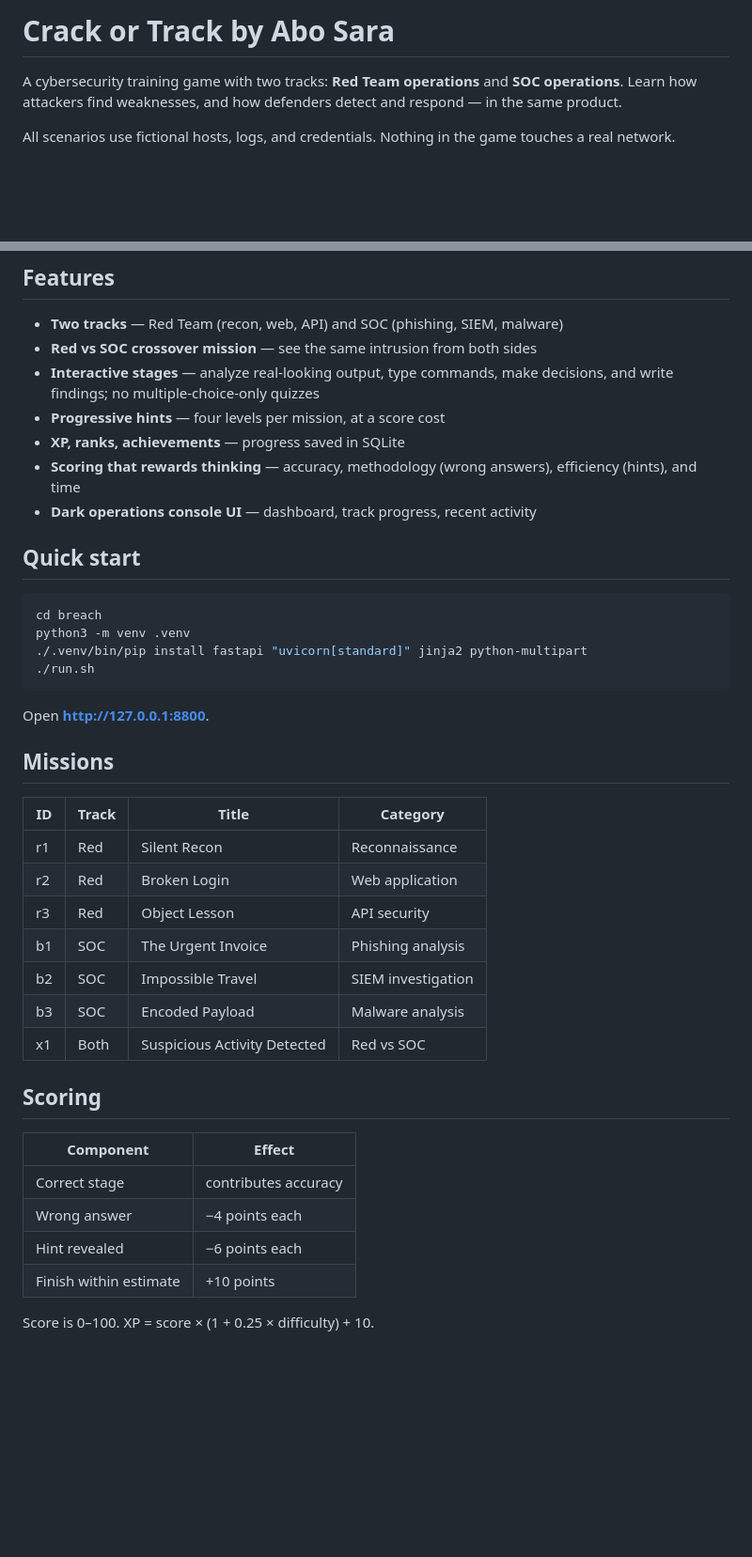
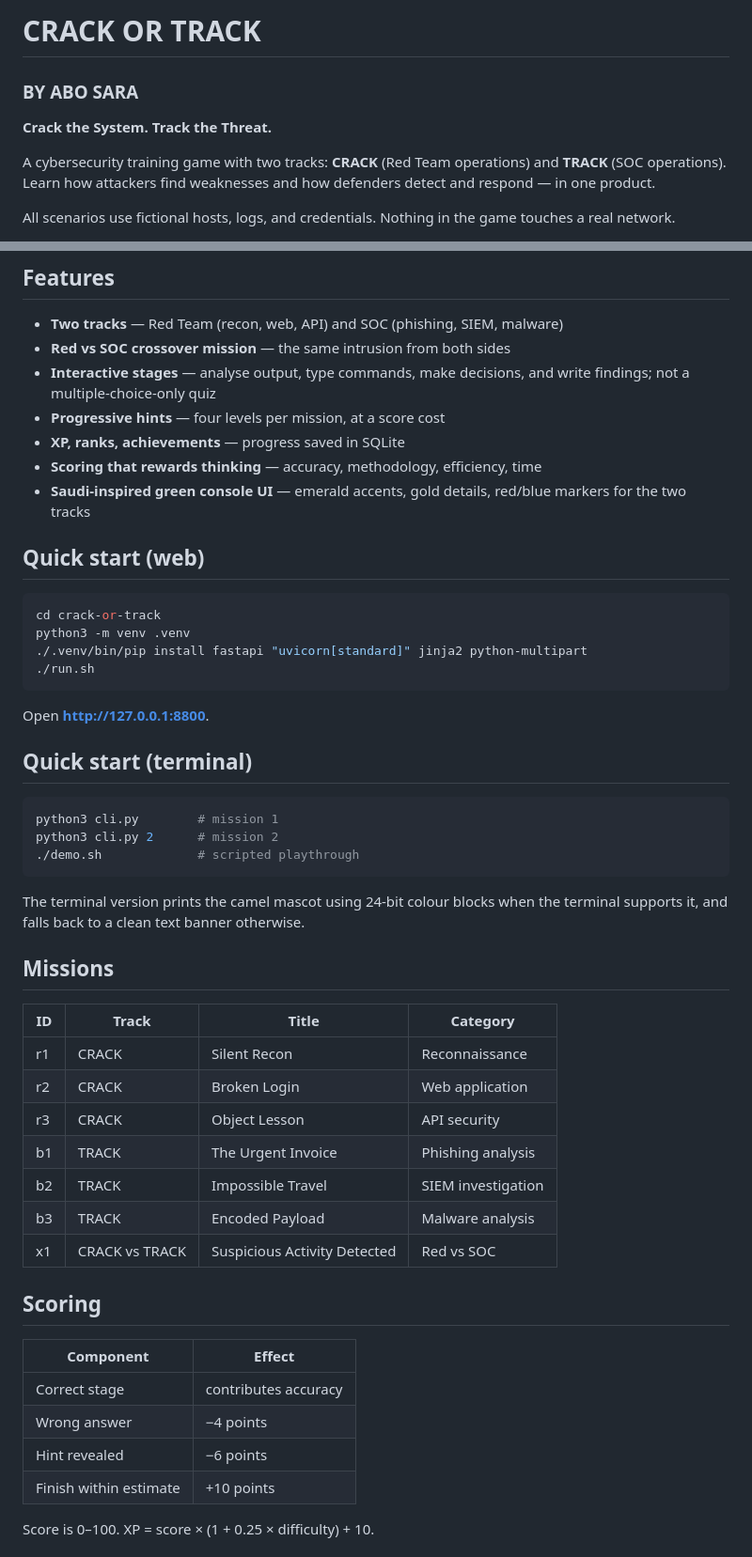
Before and after one commit to azoz70/crack-or-track, a Markdown page: README.md, 2 parts joined by grey strips. Shown at 94% size. Rendered like a GitHub page; blank space fills up the shorter version.

````diff
--- a/README.md
+++ b/README.md
@@ -1,8 +1,11 @@
-# Crack or Track by Abo Sara
+# CRACK OR TRACK
+### BY ABO SARA
 
-A cybersecurity training game with two tracks: **Red Team operations** and
-**SOC operations**. Learn how attackers find weaknesses, and how defenders
-detect and respond — in the same product.
+**Crack the System. Track the Threat.**
+
+A cybersecurity training game with two tracks: **CRACK** (Red Team operations)
+and **TRACK** (SOC operations). Learn how attackers find weaknesses and how
+defenders detect and respond — in one product.
 
 All scenarios use fictional hosts, logs, and credentials. Nothing in the game
 touches a real network.
@@ -10,19 +15,19 @@ touches a real network.
 ## Features
 
 - **Two tracks** — Red Team (recon, web, API) and SOC (phishing, SIEM, malware)
-- **Red vs SOC crossover mission** — see the same intrusion from both sides
-- **Interactive stages** — analyze real-looking output, type commands, make
-  decisions, and write findings; no multiple-choice-only quizzes
+- **Red vs SOC crossover mission** — the same intrusion from both sides
+- **Interactive stages** — analyse output, type commands, make decisions, and
+  write findings; not a multiple-choice-only quiz
 - **Progressive hints** — four levels per mission, at a score cost
 - **XP, ranks, achievements** — progress saved in SQLite
-- **Scoring that rewards thinking** — accuracy, methodology (wrong answers),
-  efficiency (hints), and time
-- **Dark operations console UI** — dashboard, track progress, recent activity
+- **Scoring that rewards thinking** — accuracy, methodology, efficiency, time
+- **Saudi-inspired green console UI** — emerald accents, gold details,
+  red/blue markers for the two tracks
 
-## Quick start
+## Quick start (web)
 
 ```bash
-cd breach
+cd crack-or-track
 python3 -m venv .venv
 ./.venv/bin/pip install fastapi "uvicorn[standard]" jinja2 python-multipart
 ./run.sh
@@ -30,25 +35,36 @@ python3 -m venv .venv
 
 Open **http://127.0.0.1:8800**.
 
+## Quick start (terminal)
+
+```bash
+python3 cli.py        # mission 1
+python3 cli.py 2      # mission 2
+./demo.sh             # scripted playthrough
+```
+
+The terminal version prints the camel mascot using 24-bit colour blocks when
+the terminal supports it, and falls back to a clean text banner otherwise.
+
 ## Missions
 
 | ID | Track | Title | Category |
 |---|---|---|---|
-| r1 | Red | Silent Recon | Reconnaissance |
-| r2 | Red | Broken Login | Web application |
-| r3 | Red | Object Lesson | API security |
-| b1 | SOC | The Urgent Invoice | Phishing analysis |
-| b2 | SOC | Impossible Travel | SIEM investigation |
-| b3 | SOC | Encoded Payload | Malware analysis |
-| x1 | Both | Suspicious Activity Detected | Red vs SOC |
+| r1 | CRACK | Silent Recon | Reconnaissance |
+| r2 | CRACK | Broken Login | Web application |
+| r3 | CRACK | Object Lesson | API security |
+| b1 | TRACK | The Urgent Invoice | Phishing analysis |
+| b2 | TRACK | Impossible Travel | SIEM investigation |
+| b3 | TRACK | Encoded Payload | Malware analysis |
+| x1 | CRACK vs TRACK | Suspicious Activity Detected | Red vs SOC |
 
 ## Scoring
 
 | Component | Effect |
 |---|---|
 | Correct stage | contributes accuracy |
-| Wrong answer | −4 points each |
-| Hint revealed | −6 points each |
+| Wrong answer | −4 points |
+| Hint revealed | −6 points |
 | Finish within estimate | +10 points |
 
 Score is 0–100. XP = score × (1 + 0.25 × difficulty) + 10.
````
Also changed, not shown: other parts of README.md (+19 -21 lines), static/logo.png (added), 13 other files.
